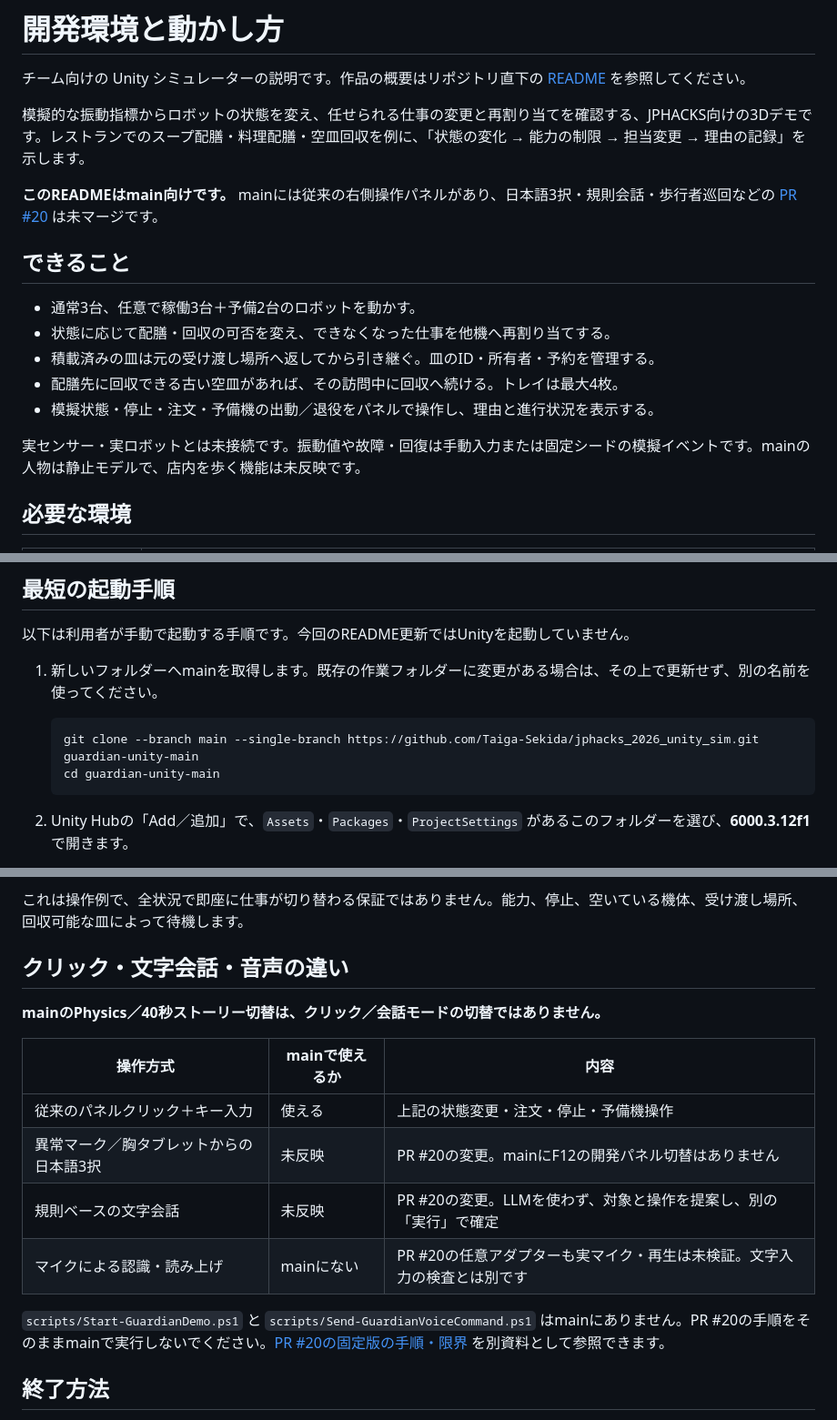
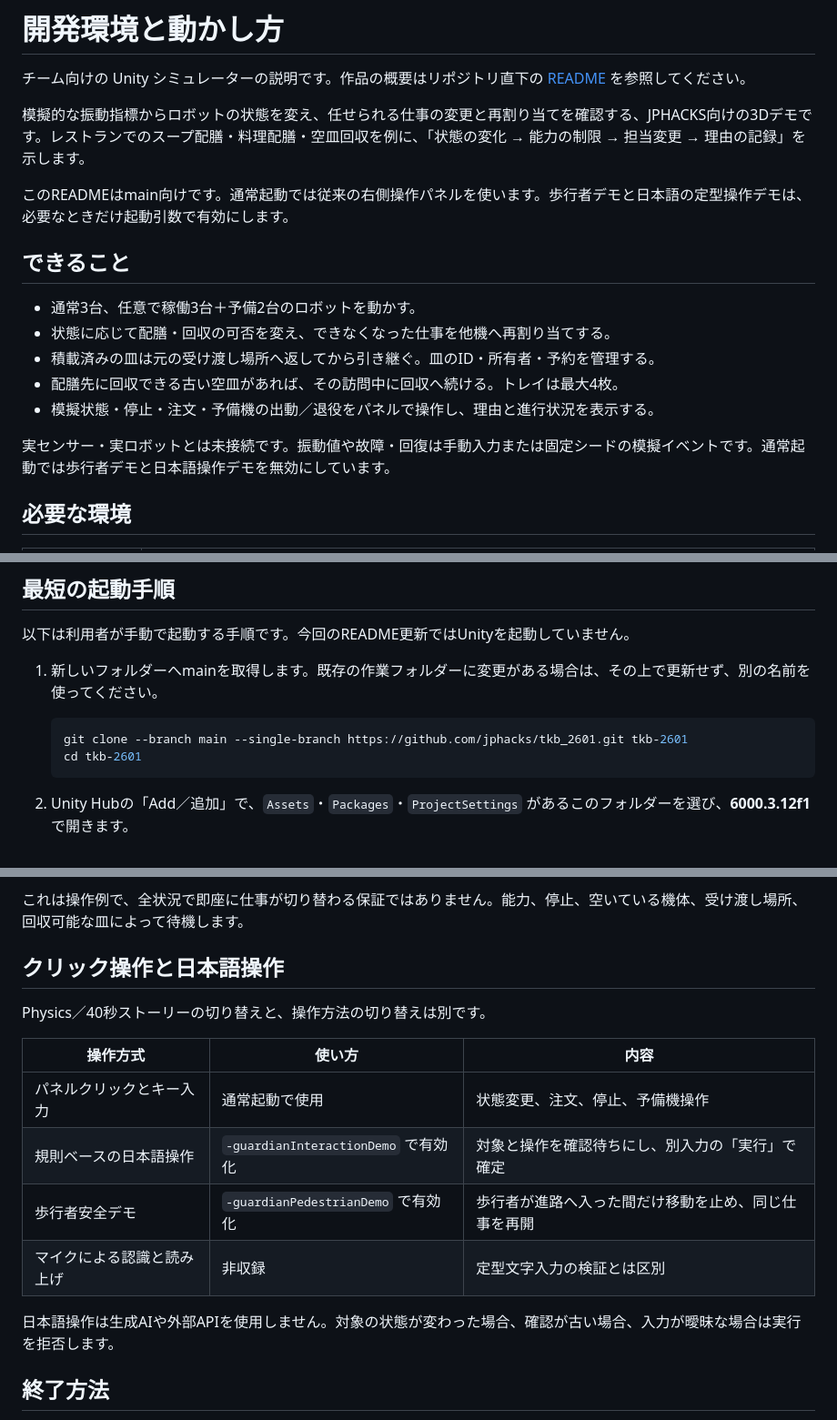
Before and after one commit to jphacks/tkb_2601, a Markdown page: docs/SETUP.md, 3 parts joined by grey strips. Shown at 91% size. Rendered like a GitHub page.

````diff
--- a/docs/SETUP.md
+++ b/docs/SETUP.md
@@ -4,7 +4,7 @@
 
 模擬的な振動指標からロボットの状態を変え、任せられる仕事の変更と再割り当てを確認する、JPHACKS向けの3Dデモです。レストランでのスープ配膳・料理配膳・空皿回収を例に、「状態の変化 → 能力の制限 → 担当変更 → 理由の記録」を示します。
 
-**このREADMEはmain向けです。** mainには従来の右側操作パネルがあり、日本語3択・規則会話・歩行者巡回などの [PR #20](https://github.com/Taiga-Sekida/jphacks_2026_unity_sim/pull/20) は未マージです。
+このREADMEはmain向けです。通常起動では従来の右側操作パネルを使います。歩行者デモと日本語の定型操作デモは、必要なときだけ起動引数で有効にします。
 
 ## できること
 
@@ -14,7 +14,7 @@
 - 配膳先に回収できる古い空皿があれば、その訪問中に回収へ続ける。トレイは最大4枚。
 - 模擬状態・停止・注文・予備機の出動／退役をパネルで操作し、理由と進行状況を表示する。
 
-実センサー・実ロボットとは未接続です。振動値や故障・回復は手動入力または固定シードの模擬イベントです。mainの人物は静止モデルで、店内を歩く機能は未反映です。
+実センサー・実ロボットとは未接続です。振動値や故障・回復は手動入力または固定シードの模擬イベントです。通常起動では歩行者デモと日本語操作デモを無効にしています。
 
 ## 必要な環境
 
@@ -33,8 +33,8 @@
 1. 新しいフォルダーへmainを取得します。既存の作業フォルダーに変更がある場合は、その上で更新せず、別の名前を使ってください。
 
    ```powershell
-   git clone --branch main --single-branch https://github.com/Taiga-Sekida/jphacks_2026_unity_sim.git guardian-unity-main
-   cd guardian-unity-main
+   git clone --branch main --single-branch https://github.com/jphacks/tkb_2601.git tkb-2601
+   cd tkb-2601
    ```
 
 2. Unity Hubの「Add／追加」で、`Assets`・`Packages`・`ProjectSettings` があるこのフォルダーを選び、**6000.3.12f1**で開きます。
@@ -85,18 +85,18 @@ Limitedは走行可能な能力制限で、停止の解除を意味しません
 
 これは操作例で、全状況で即座に仕事が切り替わる保証ではありません。能力、停止、空いている機体、受け渡し場所、回収可能な皿によって待機します。
 
-## クリック・文字会話・音声の違い
+## クリック操作と日本語操作
 
-**mainのPhysics／40秒ストーリー切替は、クリック／会話モードの切替ではありません。**
+Physics／40秒ストーリーの切り替えと、操作方法の切り替えは別です。
 
-| 操作方式 | mainで使えるか | 内容 |
+| 操作方式 | 使い方 | 内容 |
 |---|---|---|
-| 従来のパネルクリック＋キー入力 | 使える | 上記の状態変更・注文・停止・予備機操作 |
-| 異常マーク／胸タブレットからの日本語3択 | 未反映 | PR #20の変更。mainにF12の開発パネル切替はありません |
-| 規則ベースの文字会話 | 未反映 | PR #20の変更。LLMを使わず、対象と操作を提案し、別の「実行」で確定 |
-| マイクによる認識・読み上げ | mainにない | PR #20の任意アダプターも実マイク・再生は未検証。文字入力の検査とは別です |
+| パネルクリックとキー入力 | 通常起動で使用 | 状態変更、注文、停止、予備機操作 |
+| 規則ベースの日本語操作 | `-guardianInteractionDemo` で有効化 | 対象と操作を確認待ちにし、別入力の「実行」で確定 |
+| 歩行者安全デモ | `-guardianPedestrianDemo` で有効化 | 歩行者が進路へ入った間だけ移動を止め、同じ仕事を再開 |
+| マイクによる認識と読み上げ | 非収録 | 定型文字入力の検証とは区別 |
 
-`scripts/Start-GuardianDemo.ps1` と `scripts/Send-GuardianVoiceCommand.ps1` はmainにありません。PR #20の手順をそのままmainで実行しないでください。[PR #20の固定版の手順・限界](https://github.com/Taiga-Sekida/jphacks_2026_unity_sim/blob/cba4fe68c24b99b1654ac059dbd3d5901a4d38bb/docs/RULE_CONVERSATION.md) を別資料として参照できます。
+日本語操作は生成AIや外部APIを使用しません。対象の状態が変わった場合、確認が古い場合、入力が曖昧な場合は実行を拒否します。
 
 ## 終了方法
 
````
Also changed, not shown: README.md (+5 -4 lines).
